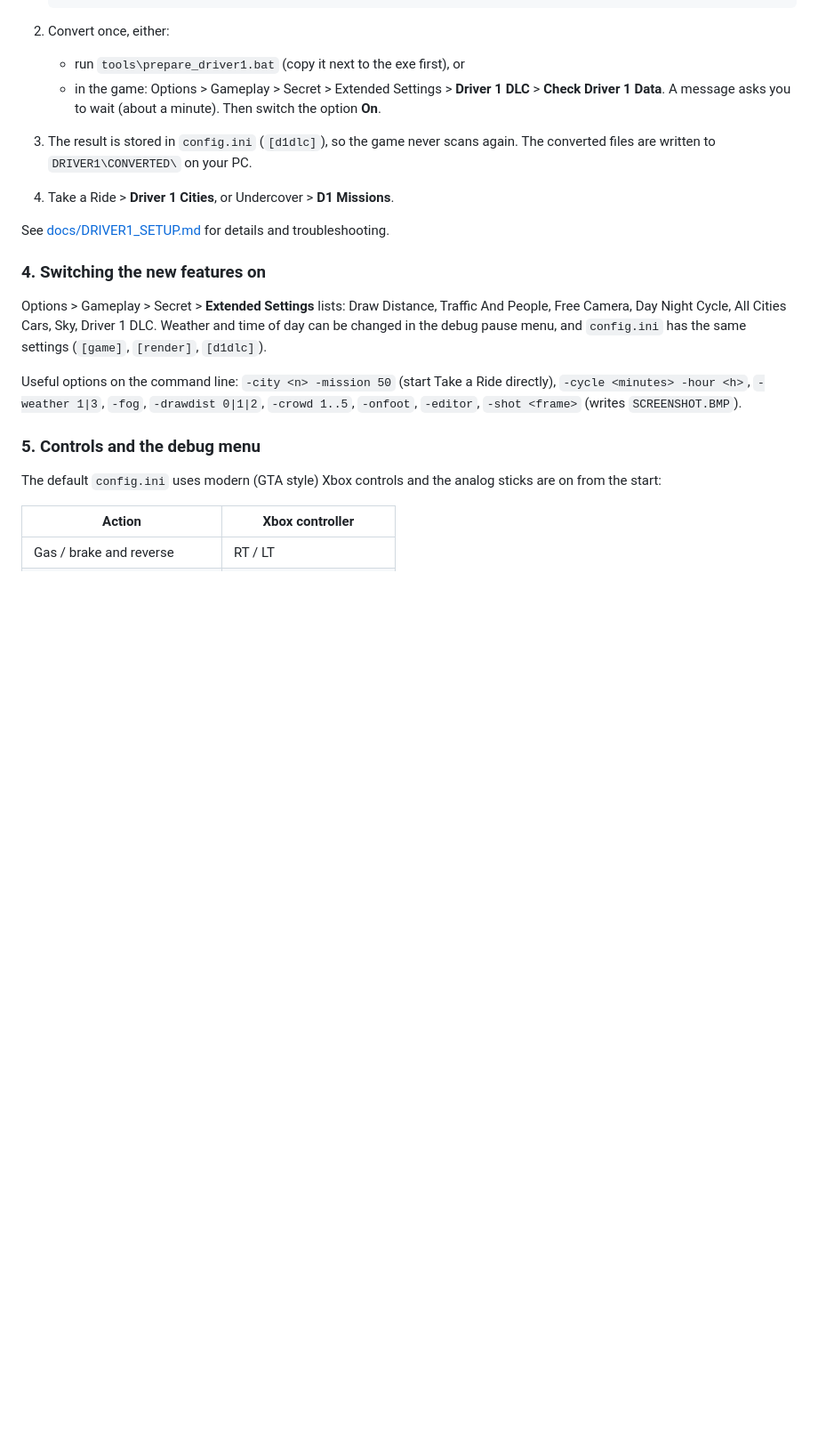
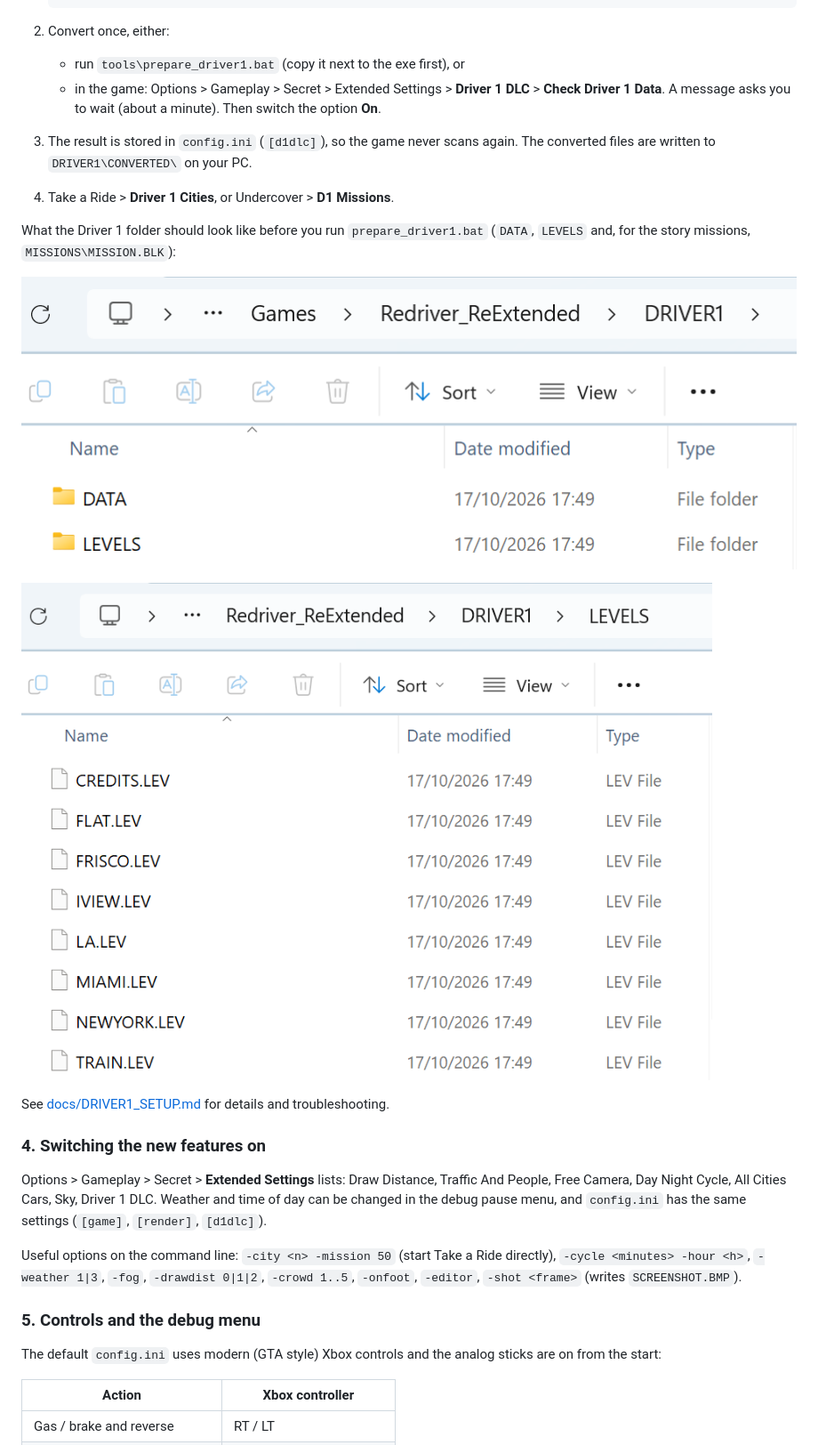
Before and after one commit to E75/Redriver_ReExtended, a Markdown page: README.md, the part around one of its changes. Shown at 89% size. Rendered like a GitHub page; pictures changed too: docs/images/setup_3_driver1.png (added), docs/images/setup_4_driver1_levels.png (added); blank space fills up the shorter version.

```diff
--- a/README.md
+++ b/README.md
@@ -89,6 +99,12 @@ The game needs the files of your own Driver 2 discs **extracted on disk**, not o
    - in the game: Options > Gameplay > Secret > Extended Settings > **Driver 1 DLC** > **Check Driver 1 Data**. A message asks you to wait (about a minute). Then switch the option **On**.
 3. The result is stored in `config.ini` (`[d1dlc]`), so the game never scans again. The converted files are written to `DRIVER1\CONVERTED\` on your PC.
 4. Take a Ride > **Driver 1 Cities**, or Undercover > **D1 Missions**.
+
+What the Driver 1 folder should look like before you run `prepare_driver1.bat` (`DATA`, `LEVELS` and, for the story missions, `MISSIONS\MISSION.BLK`):
+
+![DRIVER1 folder](docs/images/setup_3_driver1.png)
+
+![DRIVER1 LEVELS folder](docs/images/setup_4_driver1_levels.png)
 
 See [docs/DRIVER1_SETUP.md](docs/DRIVER1_SETUP.md) for details and troubleshooting.
 
```
Also changed, not shown: other parts of README.md (+10 -0 lines), docs/images/setup_1_game_folder.png (added), docs/images/setup_2_driver2.png (added).
